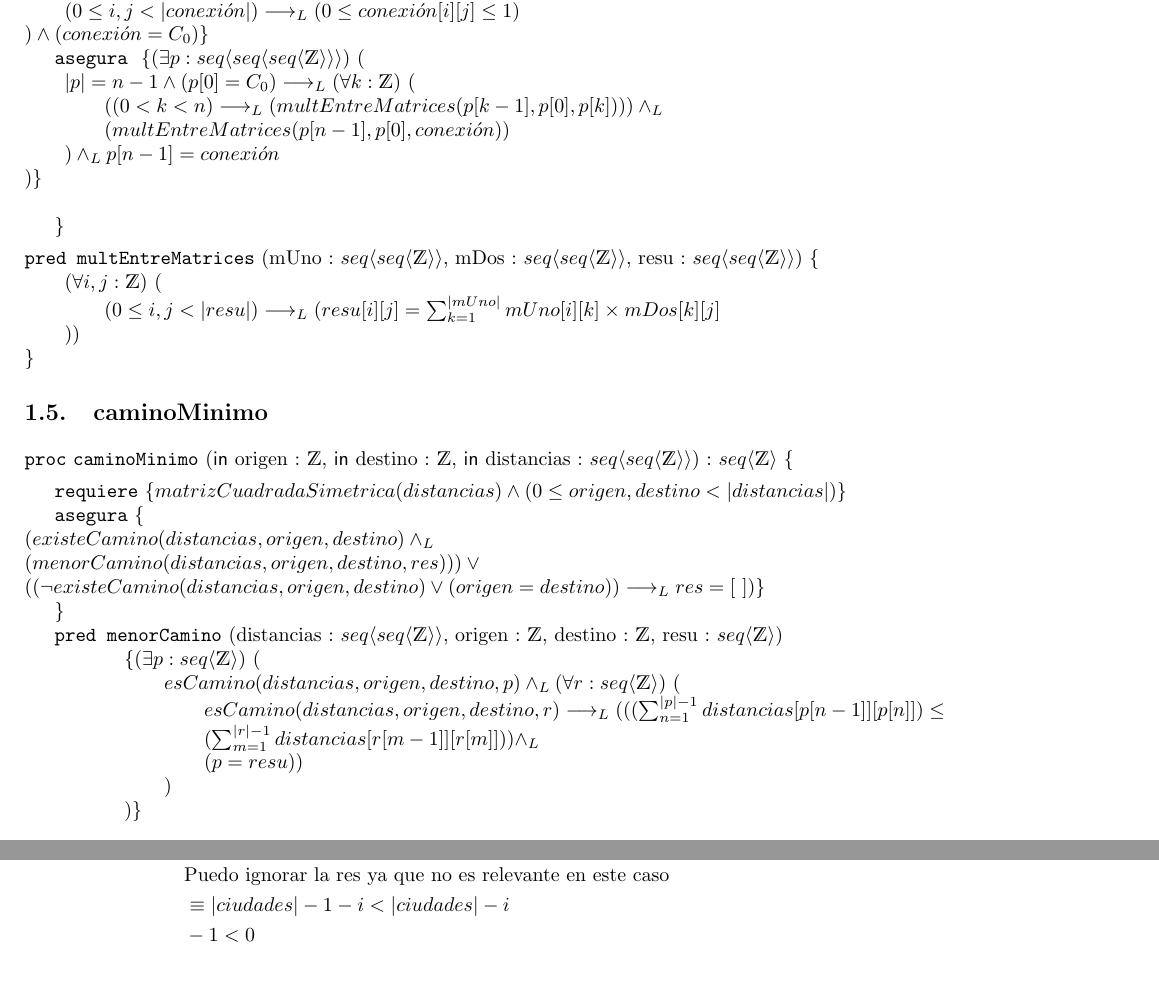
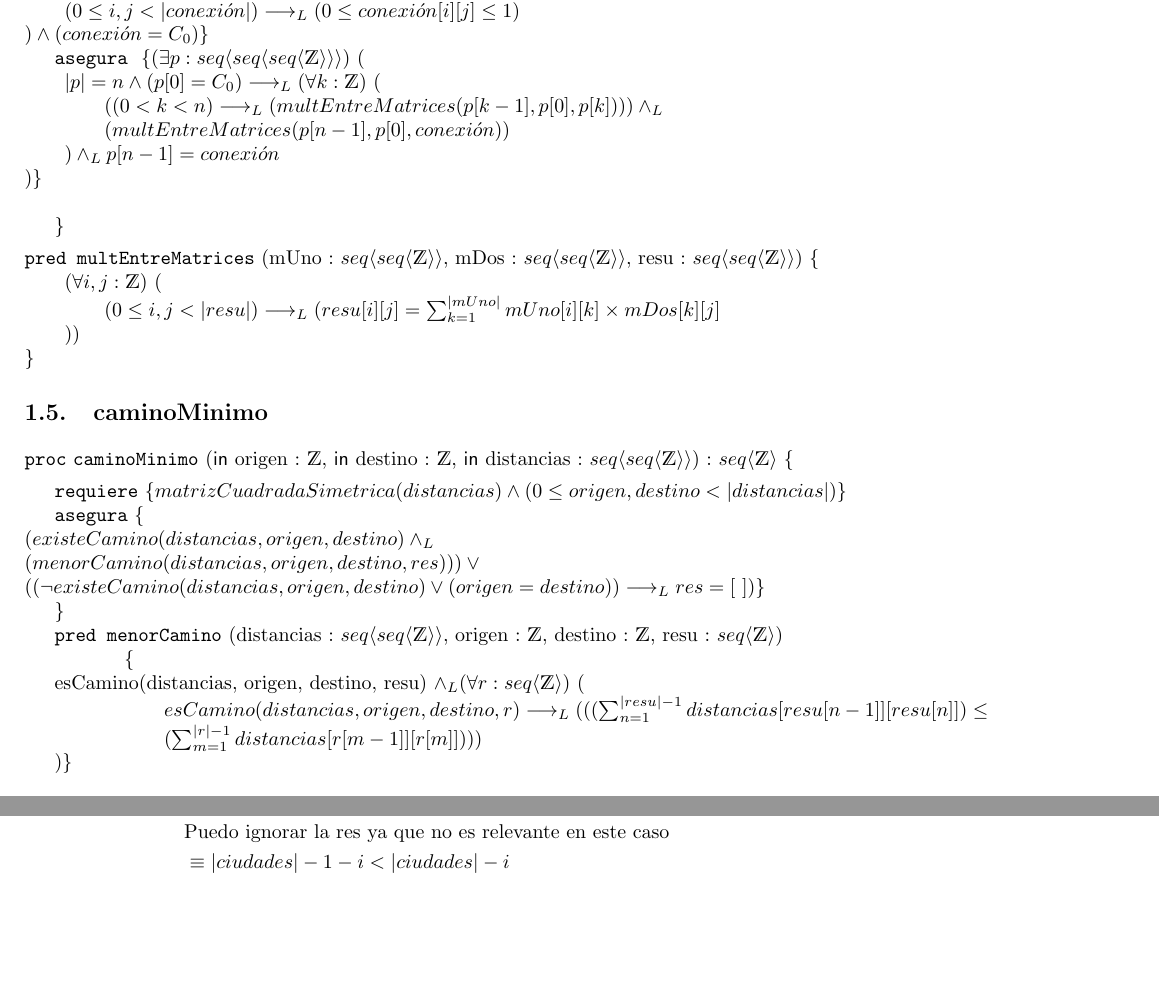
Before and after one commit to matifere/TPS-AED, a LaTeX document (TP1/TP1.tex): two parts of pages 3 and 6 of 7 before the commit and two parts of pages 3 and 5 of 7 after it, joined at a grey line, cut so that both start at the same text, the shorter picture padded with empty space. The pictures show the PDF file TP1/TP1.pdf that the author committed with the source.

Commit message:
mas cambios

```diff
--- a/TP1/TP1.tex
+++ b/TP1/TP1.tex
@@ -187,7 +187,7 @@
 		% 				\left( conexi \acute{o} n[i][j] = multEntreMatrices(p[k-1], p[k]) \right) }  } \}$ \\
 
 		\asegura{
-			$\{ \existe{p}{\TLista{\TLista{\TLista{\ent}}}}{ |p| = n-1 \wedge \left( p[0] = C_{0} \right) \implicaLuego \paraTodo{k}{\ent}{
+			$\{ \existe{p}{\TLista{\TLista{\TLista{\ent}}}}{ |p| = n \wedge \left( p[0] = C_{0} \right) \implicaLuego \paraTodo{k}{\ent}{
 						\left( \left( 0 < k < n \right)
 						\implicaLuego \left( multEntreMatrices(p[k-1], p[0], p[k])  \right)\right)
 						\yLuego \\
@@ -246,12 +246,11 @@
 	% $}
 	\pred{menorCamino}{distancias : \TLista{\TLista{\ent}}, origen : \ent, destino : \ent, resu : \TLista{\ent}}{$
 	\{
-		\existe{p}{\TLista{\ent}}{
-		esCamino(distancias, origen, destino, p) \yLuego \paraTodo{r}{\TLista{\ent}}{
+
+		esCamino(distancias, origen, destino, resu) \yLuego \paraTodo{r}{\TLista{\ent}}{
 		esCamino(distancias, origen, destino, r) \implicaLuego
-		( ((\sum_{n = 1}^{|p|-1} distancias[p[n-1]][p[n]]) \leq $ \\ $(\sum_{m = 1}^{|r|-1} distancias[r[m-1]][r[m]])) \yLuego $ \\ $
-		\left( p = resu \right) )
-		}
+		( ((\sum_{n = 1}^{|resu|-1} distancias[resu[n-1]][resu[n]]) \leq $ \\ $(\sum_{m = 1}^{|r|-1} distancias[r[m-1]][r[m]])) )
+
 		}
 		\}
 
```
Also changed, not shown: TP1/TP1.pdf, 1 other file.
